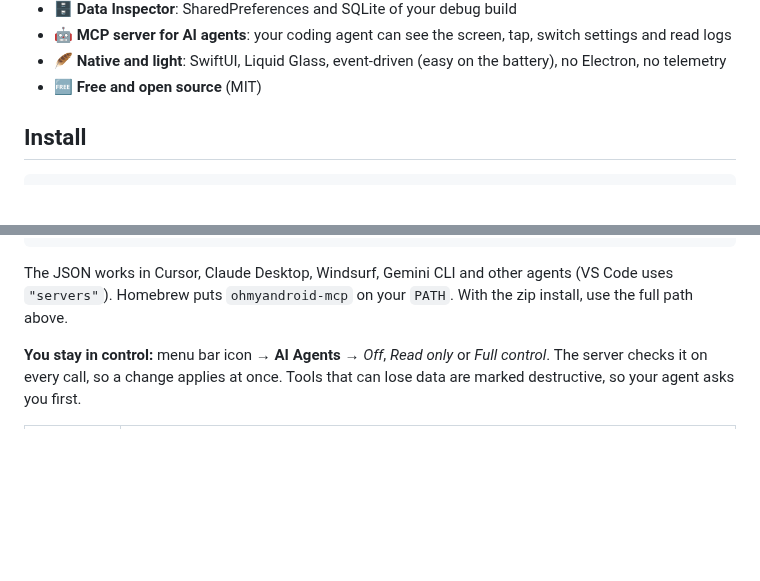
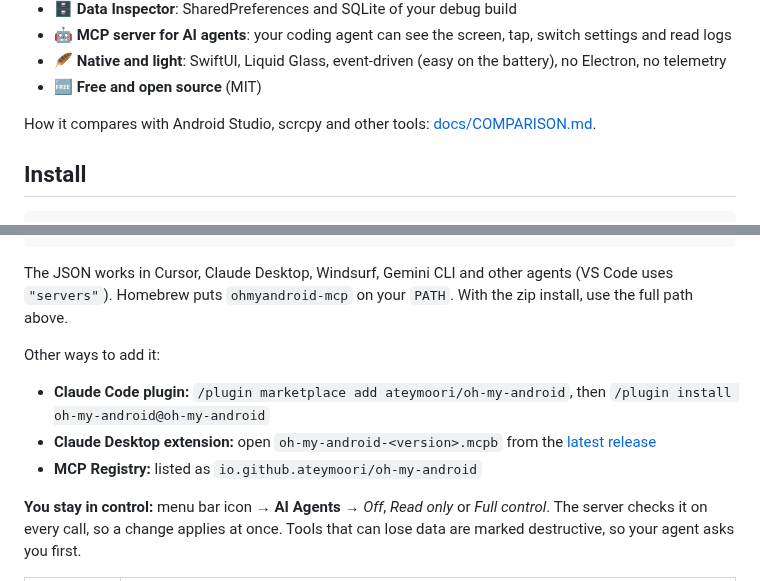
Before and after one commit to ateymoori/oh-my-android, a Markdown page: README.md, 2 parts joined by grey strips. Rendered like a GitHub page; blank space fills up the shorter version.

```diff
--- a/README.md
+++ b/README.md
@@ -68,6 +68,8 @@ real state of the device, and one click changes it.
 - 🤖 **MCP server for AI agents**: your coding agent can see the screen, tap, switch settings and read logs
 - 🪶 **Native and light**: SwiftUI, Liquid Glass, event-driven (easy on the battery), no Electron, no telemetry
 - 🆓 **Free and open source** (MIT)
+
+How it compares with Android Studio, scrcpy and other tools: [docs/COMPARISON.md](docs/COMPARISON.md).
 
 ## Install
 
@@ -172,6 +174,12 @@ codex mcp add oh-my-android -- ohmyandroid-mcp                 # Codex CLI
 
 The JSON works in Cursor, Claude Desktop, Windsurf, Gemini CLI and other agents (VS Code uses `"servers"`).
 Homebrew puts `ohmyandroid-mcp` on your `PATH`. With the zip install, use the full path above.
+
+Other ways to add it:
+
+- **Claude Code plugin:** `/plugin marketplace add ateymoori/oh-my-android`, then `/plugin install oh-my-android@oh-my-android`
+- **Claude Desktop extension:** open `oh-my-android-<version>.mcpb` from the [latest release](https://github.com/ateymoori/oh-my-android/releases/latest)
+- **MCP Registry:** listed as `io.github.ateymoori/oh-my-android`
 
 **You stay in control:** menu bar icon → **AI Agents** → *Off*, *Read only* or *Full control*. The server
 checks it on every call, so a change applies at once. Tools that can lose data are marked destructive,
```
Also changed, not shown: docs/COMPARISON.md (added, +36 -0 lines), docs/social-preview.png (added), 2 other files.
